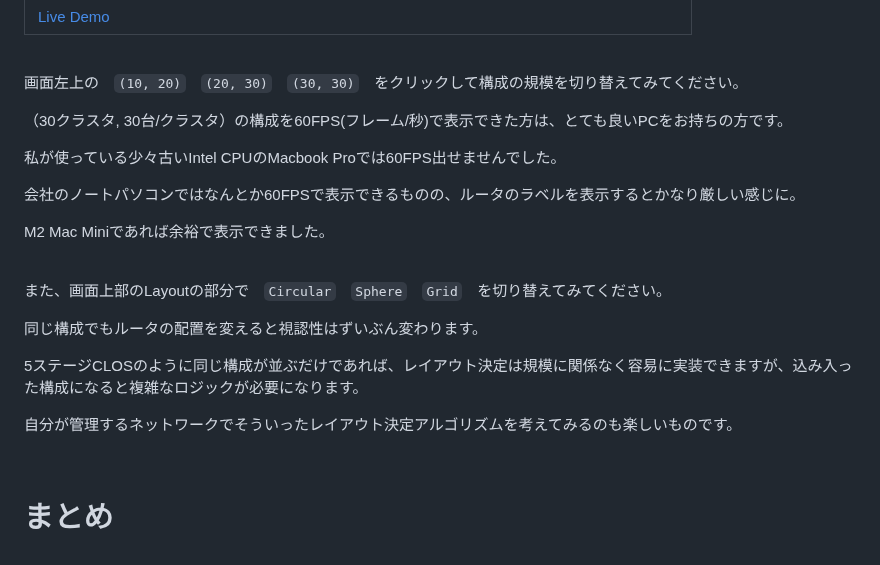
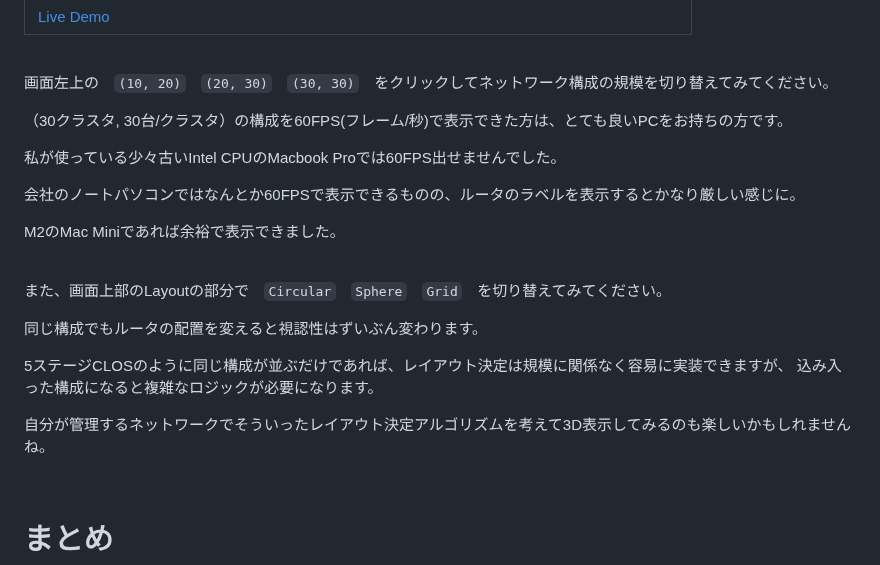
Before and after one commit to takamitsu-iida/network-diagram4, a Markdown page: README.md, the part around the change. GitHub-like rendering.

Commit message:
add comments

```diff
--- a/README.md
+++ b/README.md
@@ -115,7 +115,7 @@
 
 <br>
 
-画面左上の　`(10, 20)`　`(20, 30)`　`(30, 30)`　をクリックして構成の規模を切り替えてみてください。
+画面左上の　`(10, 20)`　`(20, 30)`　`(30, 30)`　をクリックしてネットワーク構成の規模を切り替えてみてください。
 
 （30クラスタ, 30台/クラスタ）の構成を60FPS(フレーム/秒)で表示できた方は、とても良いPCをお持ちの方です。
 
@@ -123,7 +123,7 @@
 
 会社のノートパソコンではなんとか60FPSで表示できるものの、ルータのラベルを表示するとかなり厳しい感じに。
 
-M2 Mac Miniであれば余裕で表示できました。
+M2のMac Miniであれば余裕で表示できました。
 
 <br>
 
@@ -131,9 +131,10 @@ M2 Mac Miniであれば余裕で表示できました。
 
 同じ構成でもルータの配置を変えると視認性はずいぶん変わります。
 
-5ステージCLOSのように同じ構成が並ぶだけであれば、レイアウト決定は規模に関係なく容易に実装できますが、込み入った構成になると複雑なロジックが必要になります。
+5ステージCLOSのように同じ構成が並ぶだけであれば、レイアウト決定は規模に関係なく容易に実装できますが、
+込み入った構成になると複雑なロジックが必要になります。
 
-自分が管理するネットワークでそういったレイアウト決定アルゴリズムを考えてみるのも楽しいものです。
+自分が管理するネットワークでそういったレイアウト決定アルゴリズムを考えて3D表示してみるのも楽しいかもしれませんね。
 
 <br>
 
```
